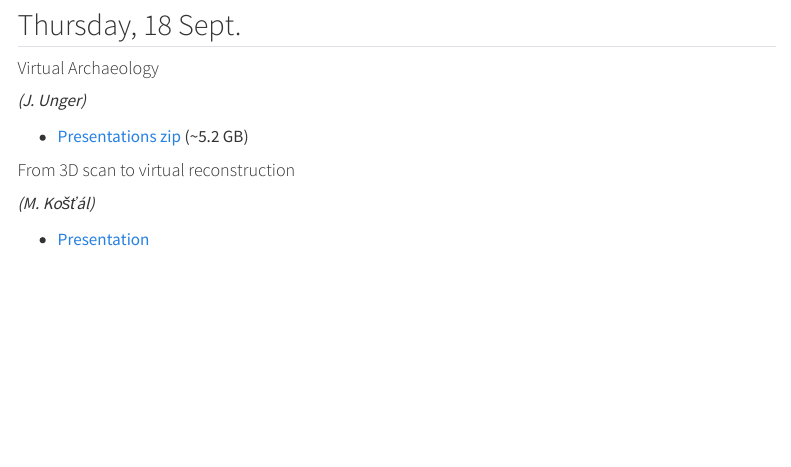
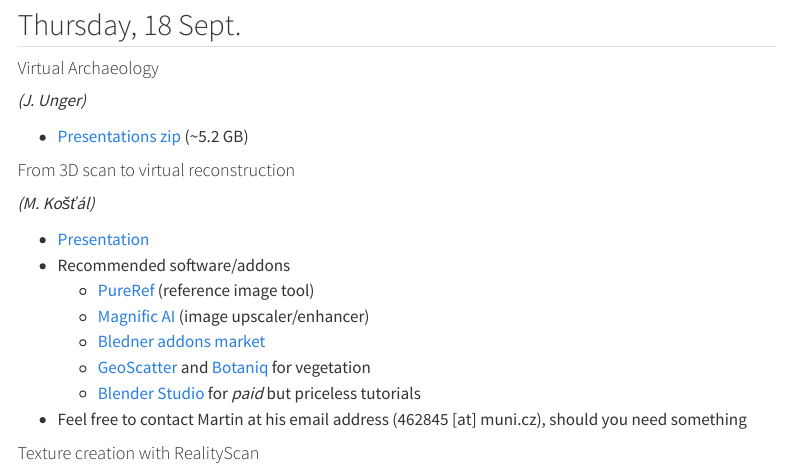
Before and after one commit to ARUP-CAS/atrium-school3d, a Quarto document (materials.qmd): the page in a window 1100 px wide, from 1400 px down. Rendered offline with R 4.5, knitr and Pandoc in place of Quarto, with nearby package versions; menus at the side of the page are left out.

Commit message:
Update materials.qmd

```diff
--- a/materials.qmd
+++ b/materials.qmd
@@ -58,6 +58,13 @@ title: "Materials and data"
 *(M. Košťál)*
 
 - [Presentation](https://docs.google.com/presentation/d/1oQU1cEDKKvLCveYmUYccWLWlmZoE5FQ3/edit?usp=sharing&ouid=105203881160814331075&rtpof=true&sd=true)
+- Recommended software/addons
+    - [PureRef](https://www.pureref.com/) (reference image tool)
+    - [Magnific AI](https://magnific.ai/) (image upscaler/enhancer)
+    - [Bledner addons market](https://superhivemarket.com/)
+    - [GeoScatter](https://geoscatter.com/) and [Botaniq](https://superhivemarket.com/products/botaniq-trees) for vegetation
+    - [Blender Studio](https://studio.blender.org/welcome/) for *paid* but priceless tutorials
+- Feel free to contact Martin at his email address (462845 [at] muni.cz), should you need something
 
 #### Texture creation with RealityScan
 
```
